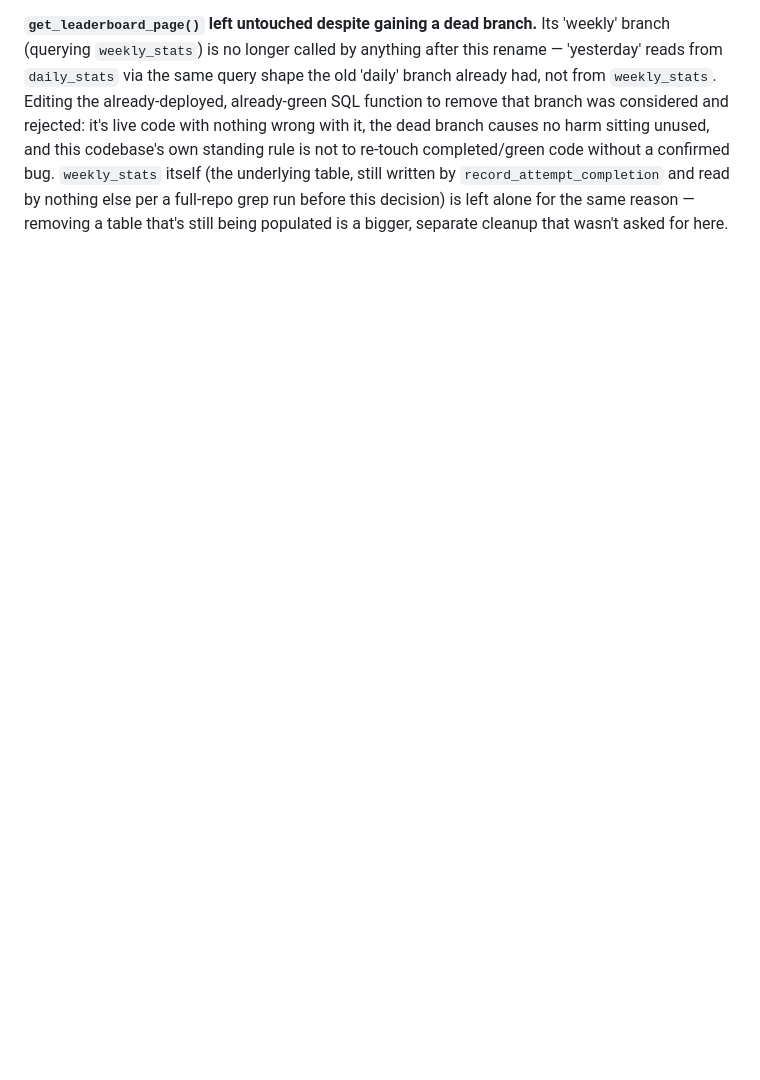
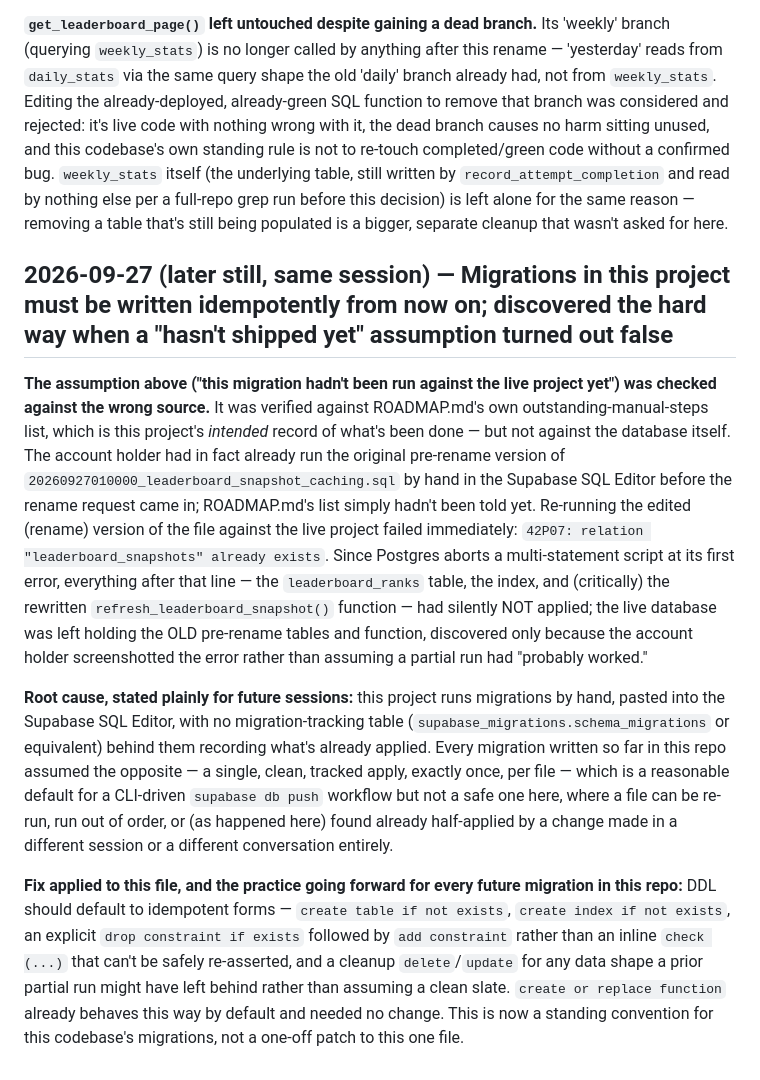
Before and after one commit to g-c-3/silver-doodle, a Markdown page: docs/DECISIONS.md, the part around the change. GitHub-like rendering; blank space fills up the shorter version.

```diff
--- a/docs/DECISIONS.md
+++ b/docs/DECISIONS.md
@@ -502,3 +502,11 @@ Implementation follows the same "source committed, generated output is not" patt
 **"Today" moved from "cached on a fixed schedule" to "never cached, ever" — a reversal of the same-session decision two entries above, made because the account holder's request changes the tradeoff, not because the earlier reasoning was wrong.** The 3-hourly snapshot schedule was itself a considered choice (see the "genuine architecture change" entry above) trading a few hours of staleness for far fewer live re-ranks. "Will refresh fresh" is a direct, explicit statement that staleness is no longer an acceptable tradeoff for this specific scope — so 'today' now calls `get_leaderboard_page()` live on every single request, with no snapshot table involved at all. The standalone `refresh-leaderboard-snapshot` Edge Function this same session had built specifically to serve that schedule (see two entries above) is retired outright as a direct consequence — not a separate decision, just what "no schedule for this scope anymore" necessarily implies. It had no Cron Trigger configured yet, so nothing was ever actually calling it on a live schedule — the retirement costs nothing beyond the code cleanup itself.
 
 **`get_leaderboard_page()` left untouched despite gaining a dead branch.** Its 'weekly' branch (querying `weekly_stats`) is no longer called by anything after this rename — 'yesterday' reads from `daily_stats` via the same query shape the old 'daily' branch already had, not from `weekly_stats`. Editing the already-deployed, already-green SQL function to remove that branch was considered and rejected: it's live code with nothing wrong with it, the dead branch causes no harm sitting unused, and this codebase's own standing rule is not to re-touch completed/green code without a confirmed bug. `weekly_stats` itself (the underlying table, still written by `record_attempt_completion` and read by nothing else per a full-repo grep run before this decision) is left alone for the same reason — removing a table that's still being populated is a bigger, separate cleanup that wasn't asked for here.
+
+## 2026-09-27 (later still, same session) — Migrations in this project must be written idempotently from now on; discovered the hard way when a "hasn't shipped yet" assumption turned out false
+
+**The assumption above ("this migration hadn't been run against the live project yet") was checked against the wrong source.** It was verified against ROADMAP.md's own outstanding-manual-steps list, which is this project's *intended* record of what's been done — but not against the database itself. The account holder had in fact already run the original pre-rename version of `20260927010000_leaderboard_snapshot_caching.sql` by hand in the Supabase SQL Editor before the rename request came in; ROADMAP.md's list simply hadn't been told yet. Re-running the edited (rename) version of the file against the live project failed immediately: `42P07: relation "leaderboard_snapshots" already exists`. Since Postgres aborts a multi-statement script at its first error, everything after that line — the `leaderboard_ranks` table, the index, and (critically) the rewritten `refresh_leaderboard_snapshot()` function — had silently NOT applied; the live database was left holding the OLD pre-rename tables and function, discovered only because the account holder screenshotted the error rather than assuming a partial run had "probably worked."
+
+**Root cause, stated plainly for future sessions:** this project runs migrations by hand, pasted into the Supabase SQL Editor, with no migration-tracking table (`supabase_migrations.schema_migrations` or equivalent) behind them recording what's already applied. Every migration written so far in this repo assumed the opposite — a single, clean, tracked apply, exactly once, per file — which is a reasonable default for a CLI-driven `supabase db push` workflow but not a safe one here, where a file can be re-run, run out of order, or (as happened here) found already half-applied by a change made in a different session or a different conversation entirely.
+
+**Fix applied to this file, and the practice going forward for every future migration in this repo:** DDL should default to idempotent forms — `create table if not exists`, `create index if not exists`, an explicit `drop constraint if exists` followed by `add constraint` rather than an inline `check (...)` that can't be safely re-asserted, and a cleanup `delete`/`update` for any data shape a prior partial run might have left behind rather than assuming a clean slate. `create or replace function` already behaves this way by default and needed no change. This is now a standing convention for this codebase's migrations, not a one-off patch to this one file.
```
Also changed, not shown: docs/ROADMAP.md (+1 -1 lines), docs/SESSIONS.md (+3 -1 lines).
